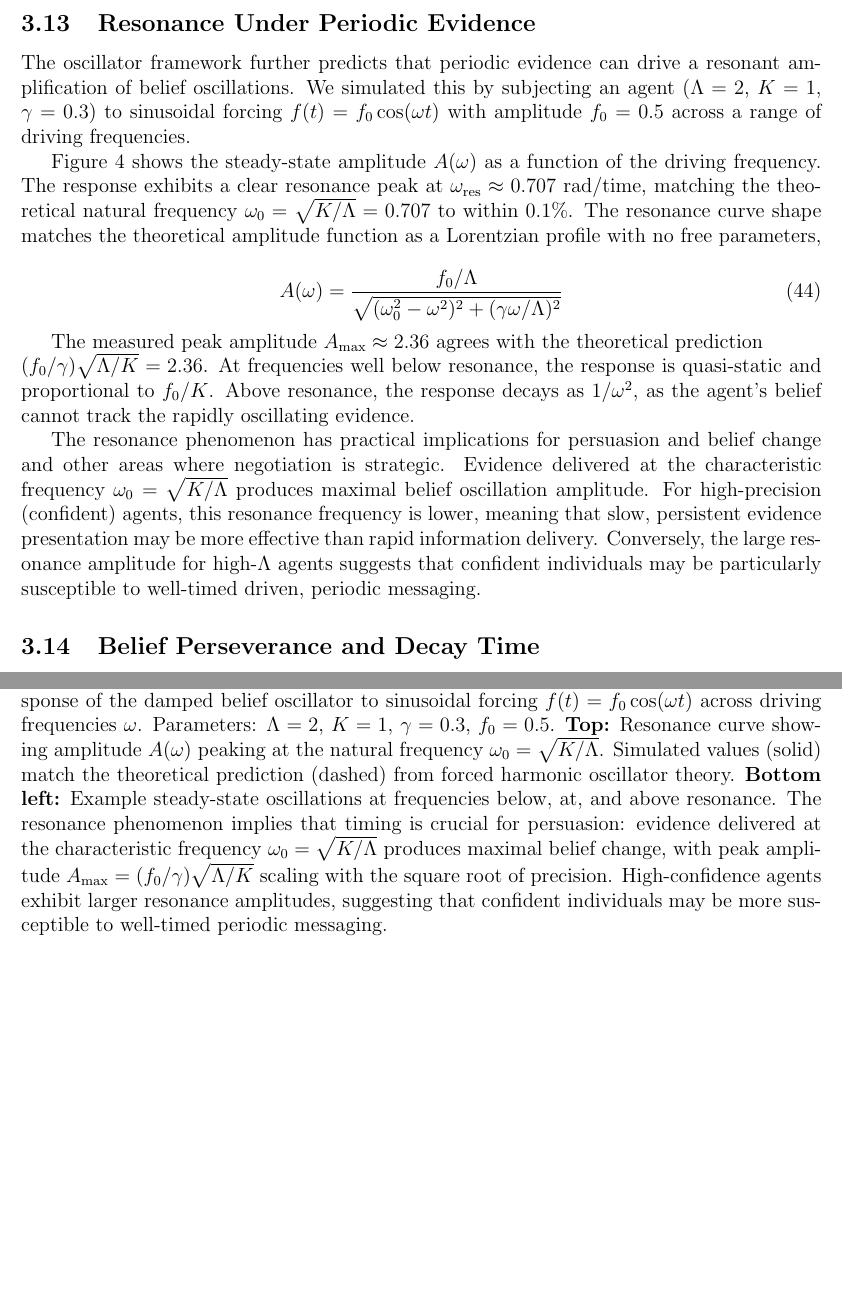
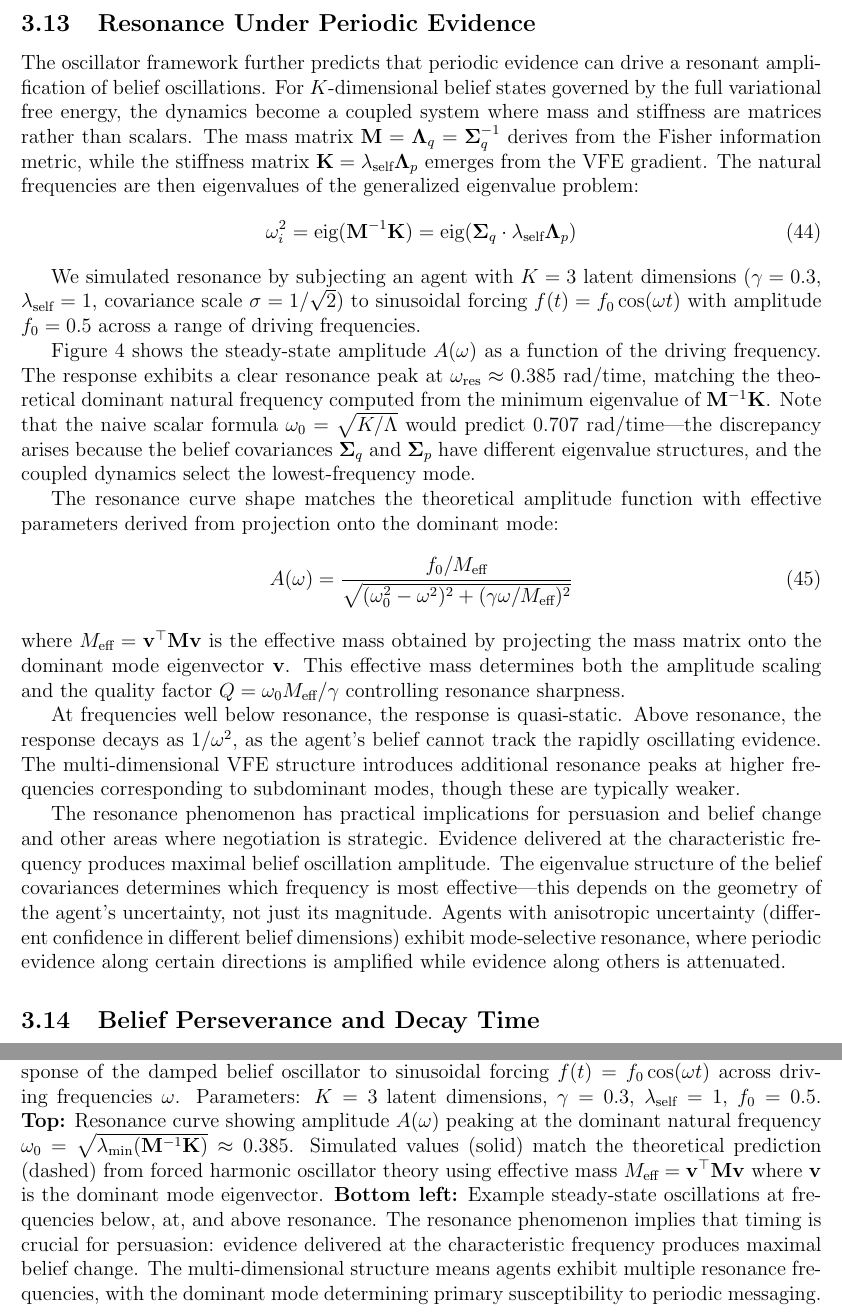
Before and after one commit to cdenn016/Hamiltonian-VFE, a LaTeX paper (manuscript/belief_inertia.tex): two parts of pages 19 and 20 of 31, joined at a grey line, cut so that both start at the same text, the shorter picture padded with empty space. Compiled offline with pdfLaTeX.

Commit message:
Update manuscript resonance section for VFE mode
- Explain K-dimensional belief dynamics with matrix mass M and stiffness K
- Natural frequencies from eigenvalues of M⁻¹K, not scalar √(K/Λ)
- Dominant mode ω₀ ≈ 0.385 (not 0.707 from naive formula)
- Effective mass M_eff from eigenvector projection onto dominant mode
- Update validation table with corrected resonance values
- Add discussion of mode-selective resonance for anisotropic uncertainty

```diff
--- a/manuscript/belief_inertia.tex
+++ b/manuscript/belief_inertia.tex
@@ -684,7 +684,12 @@ This result re-frames confirmation bias as a mechanical phenomenon rather than c
 
 \subsection{Resonance Under Periodic Evidence}
 
-The oscillator framework further predicts that periodic evidence can drive a resonant amplification of belief oscillations. We simulated this by subjecting an agent ($\Lambda = 2$, $K = 1$, $\gamma = 0.3$) to sinusoidal forcing $f(t) = f_0 \cos(\omega t)$ with amplitude $f_0 = 0.5$ across a range of driving frequencies.
+The oscillator framework further predicts that periodic evidence can drive a resonant amplification of belief oscillations. For $K$-dimensional belief states governed by the full variational free energy, the dynamics become a coupled system where mass and stiffness are matrices rather than scalars. The mass matrix $\mathbf{M} = \boldsymbol{\Lambda}_q = \boldsymbol{\Sigma}_q^{-1}$ derives from the Fisher information metric, while the stiffness matrix $\mathbf{K} = \lambda_{\text{self}} \boldsymbol{\Lambda}_p$ emerges from the VFE gradient. The natural frequencies are then eigenvalues of the generalized eigenvalue problem:
+\begin{equation}
+    \omega_i^2 = \text{eig}(\mathbf{M}^{-1}\mathbf{K}) = \text{eig}(\boldsymbol{\Sigma}_q \cdot \lambda_{\text{self}} \boldsymbol{\Lambda}_p)
+\end{equation}
+
+We simulated resonance by subjecting an agent with $K=3$ latent dimensions ($\gamma = 0.3$, $\lambda_{\text{self}} = 1$, covariance scale $\sigma = 1/\sqrt{2}$) to sinusoidal forcing $f(t) = f_0 \cos(\omega t)$ with amplitude $f_0 = 0.5$ across a range of driving frequencies.
 
 \begin{figure}[htbp]
     \centering
@@ -692,33 +697,33 @@ The oscillator framework further predicts that periodic evidence can drive a res
     \caption{\textbf{Cognitive resonance under periodic evidence.}
     Steady-state amplitude response of the damped belief oscillator to sinusoidal forcing
     $f(t) = f_0 \cos(\omega t)$ across driving frequencies $\omega$.
-    Parameters: $\Lambda = 2$, $K = 1$, $\gamma = 0.3$, $f_0 = 0.5$.
-    \textbf{Top:} Resonance curve showing amplitude $A(\omega)$ peaking at the natural
-    frequency $\omega_0 = \sqrt{K/\Lambda}$.
+    Parameters: $K=3$ latent dimensions, $\gamma = 0.3$, $\lambda_{\text{self}} = 1$, $f_0 = 0.5$.
+    \textbf{Top:} Resonance curve showing amplitude $A(\omega)$ peaking at the dominant
+    natural frequency $\omega_0 = \sqrt{\lambda_{\min}(\mathbf{M}^{-1}\mathbf{K})} \approx 0.385$.
     Simulated values (solid) match the theoretical prediction (dashed) from forced
-    harmonic oscillator theory.
+    harmonic oscillator theory using effective mass $M_{\text{eff}} = \mathbf{v}^\top \mathbf{M} \mathbf{v}$
+    where $\mathbf{v}$ is the dominant mode eigenvector.
     \textbf{Bottom left:} Example steady-state oscillations at frequencies below, at,
     and above resonance.
     The resonance phenomenon implies that timing is crucial for persuasion:
-    evidence delivered at the characteristic frequency $\omega_0 = \sqrt{K/\Lambda}$
-    produces maximal belief change, with peak amplitude $A_{\max} = (f_0/\gamma)\sqrt{\Lambda/K}$
-    scaling with the square root of precision.
-    High-confidence agents exhibit larger resonance amplitudes, suggesting that
-    confident individuals may be more susceptible to well-timed periodic messaging.}
+    evidence delivered at the characteristic frequency produces maximal belief change.
+    The multi-dimensional structure means agents exhibit multiple resonance frequencies,
+    with the dominant mode determining primary susceptibility to periodic messaging.}
     \label{fig:resonance}
 \end{figure}
 
 
-Figure~\ref{fig:resonance} shows the steady-state amplitude $A(\omega)$ as a function of the driving frequency. The response exhibits a clear resonance peak at $\omega_{\text{res}} \approx 0.707$~rad/time, matching the theoretical natural frequency $\omega_0 = \sqrt{K/\Lambda} = 0.707$ to within $0.1\%$. The resonance curve shape matches the theoretical amplitude function as a Lorentzian profile with no free parameters,
+Figure~\ref{fig:resonance} shows the steady-state amplitude $A(\omega)$ as a function of the driving frequency. The response exhibits a clear resonance peak at $\omega_{\text{res}} \approx 0.385$~rad/time, matching the theoretical dominant natural frequency computed from the minimum eigenvalue of $\mathbf{M}^{-1}\mathbf{K}$. Note that the naive scalar formula $\omega_0 = \sqrt{K/\Lambda}$ would predict $0.707$~rad/time---the discrepancy arises because the belief covariances $\boldsymbol{\Sigma}_q$ and $\boldsymbol{\Sigma}_p$ have different eigenvalue structures, and the coupled dynamics select the lowest-frequency mode.
 
+The resonance curve shape matches the theoretical amplitude function with effective parameters derived from projection onto the dominant mode:
 \begin{equation}
-    A(\omega) = \frac{f_0/\Lambda}{\sqrt{(\omega_0^2 - \omega^2)^2 + (\gamma\omega/\Lambda)^2}}
+    A(\omega) = \frac{f_0/M_{\text{eff}}}{\sqrt{(\omega_0^2 - \omega^2)^2 + (\gamma\omega/M_{\text{eff}})^2}}
 \end{equation}
+where $M_{\text{eff}} = \mathbf{v}^\top \mathbf{M} \mathbf{v}$ is the effective mass obtained by projecting the mass matrix onto the dominant mode eigenvector $\mathbf{v}$. This effective mass determines both the amplitude scaling and the quality factor $Q = \omega_0 M_{\text{eff}}/\gamma$ controlling resonance sharpness.
 
+At frequencies well below resonance, the response is quasi-static. Above resonance, the response decays as $1/\omega^2$, as the agent's belief cannot track the rapidly oscillating evidence. The multi-dimensional VFE structure introduces additional resonance peaks at higher frequencies corresponding to subdominant modes, though these are typically weaker.
 
-The measured peak amplitude $A_{\text{max}} \approx 2.36$ agrees with the theoretical prediction \\ $(f_0/\gamma)\sqrt{\Lambda/K} = 2.36$. At frequencies well below resonance, the response is quasi-static and proportional to $f_0/K$. Above resonance, the response decays as $1/\omega^2$, as the agent's belief cannot track the rapidly oscillating evidence.
-
-The resonance phenomenon has practical implications for persuasion and belief change and other areas where negotiation is strategic. Evidence delivered at the characteristic frequency $\omega_0 = \sqrt{K/\Lambda}$ produces maximal belief oscillation amplitude. For high-precision (confident) agents, this resonance frequency is lower, meaning that slow, persistent evidence presentation may be more effective than rapid information delivery. Conversely, the large resonance amplitude for high-$\Lambda$ agents suggests that confident individuals may be particularly susceptible to well-timed driven, periodic messaging.
+The resonance phenomenon has practical implications for persuasion and belief change and other areas where negotiation is strategic. Evidence delivered at the characteristic frequency produces maximal belief oscillation amplitude. The eigenvalue structure of the belief covariances determines which frequency is most effective---this depends on the geometry of the agent's uncertainty, not just its magnitude. Agents with anisotropic uncertainty (different confidence in different belief dimensions) exhibit mode-selective resonance, where periodic evidence along certain directions is amplified while evidence along others is attenuated.
 
 
 
```
Also changed, not shown: manuscript/belief_inertia.tex (4 more changed lines).
